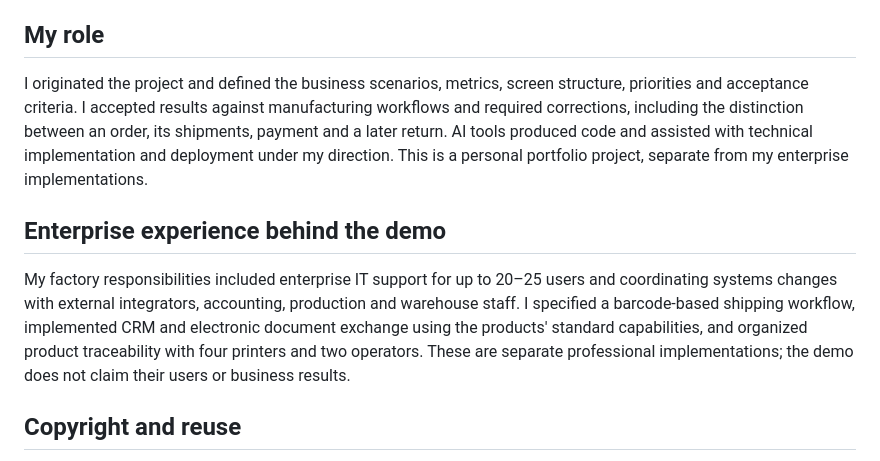
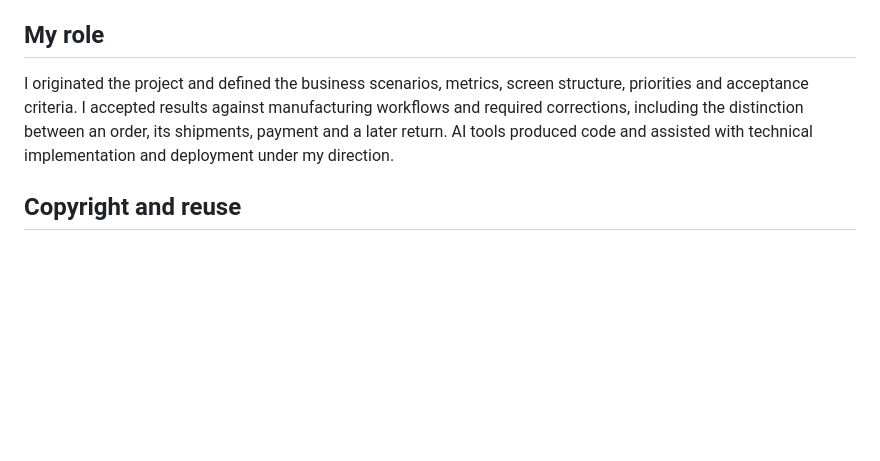
Before and after one commit to Baziran/manufacturing-lab, a Markdown page: README.md, the part around the change. GitHub-like rendering; blank space fills up the shorter version.

Commit message:
Keep portfolio documentation focused on Manufacturing Lab [skip ci]

```diff
--- a/README.md
+++ b/README.md
@@ -22,11 +22,7 @@ The interface supports **English, Russian and Hebrew**, including right-to-left
 
 ## My role
 
-I originated the project and defined the business scenarios, metrics, screen structure, priorities and acceptance criteria. I accepted results against manufacturing workflows and required corrections, including the distinction between an order, its shipments, payment and a later return. AI tools produced code and assisted with technical implementation and deployment under my direction. This is a personal portfolio project, separate from my enterprise implementations.
-
-## Enterprise experience behind the demo
-
-My factory responsibilities included enterprise IT support for up to 20–25 users and coordinating systems changes with external integrators, accounting, production and warehouse staff. I specified a barcode-based shipping workflow, implemented CRM and electronic document exchange using the products' standard capabilities, and organized product traceability with four printers and two operators. These are separate professional implementations; the demo does not claim their users or business results.
+I originated the project and defined the business scenarios, metrics, screen structure, priorities and acceptance criteria. I accepted results against manufacturing workflows and required corrections, including the distinction between an order, its shipments, payment and a later return. AI tools produced code and assisted with technical implementation and deployment under my direction.
 
 ## Copyright and reuse
 
```
Also changed, not shown: docs/PORTFOLIO.md (+0 -6 lines).
